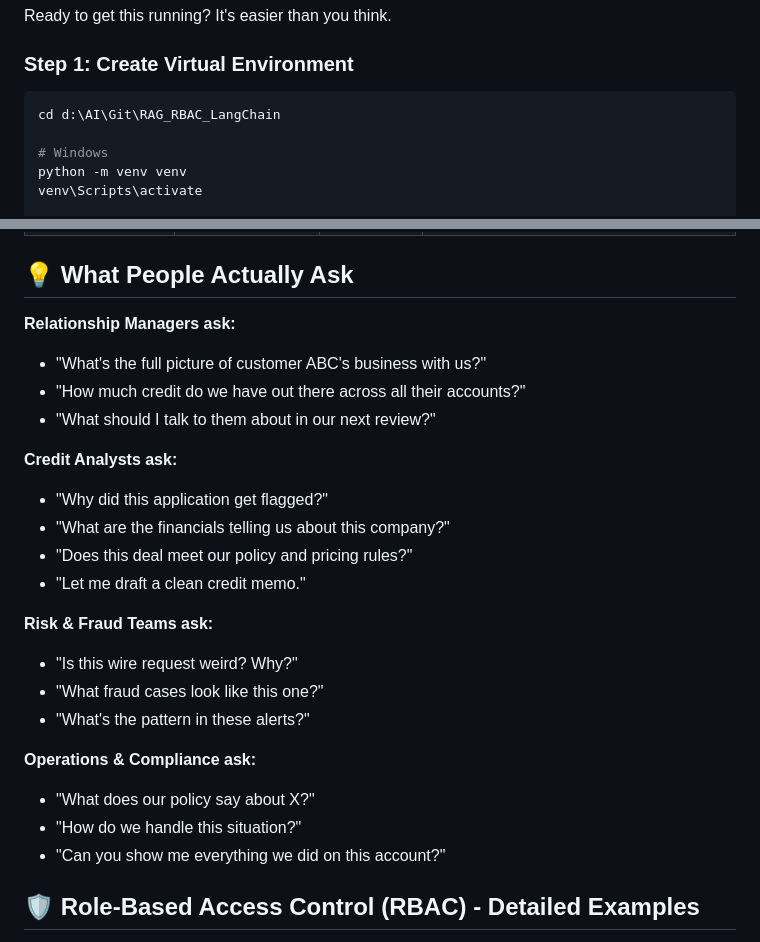
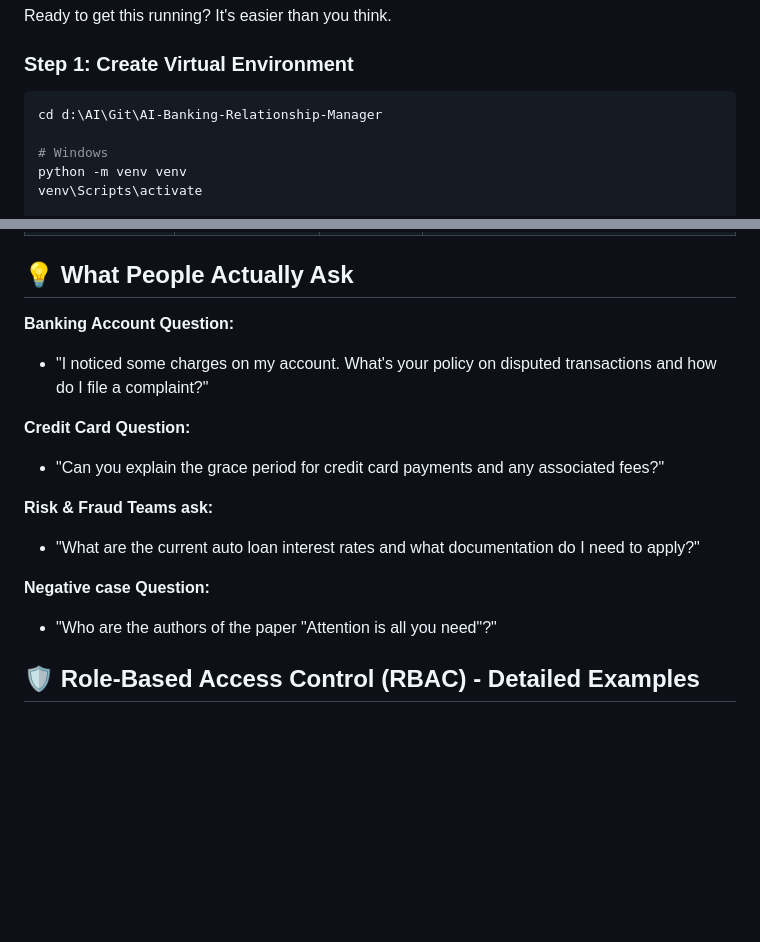
Before and after one commit to LeelaPrasadG/AI-Banking-Relationship-Manager, a Markdown page: README.md, 2 parts joined by grey strips. Drawn GitHub-style; blank space fills up the shorter version.

````diff
--- a/README.md
+++ b/README.md
@@ -111,7 +111,7 @@ Ready to get this running? It's easier than you think.
 ### Step 1: Create Virtual Environment
 
 ```bash
-cd d:\AI\Git\RAG_RBAC_LangChain
+cd d:\AI\Git\AI-Banking-Relationship-Manager
 
 # Windows
 python -m venv venv
@@ -190,26 +190,18 @@ Open **http://localhost:5000** in your browser and login with:
 
 ## 💡 What People Actually Ask
 
-**Relationship Managers ask:**
-- "What's the full picture of customer ABC's business with us?"
-- "How much credit do we have out there across all their accounts?"
-- "What should I talk to them about in our next review?"
+**Banking Account Question:**
+- "I noticed some charges on my account. What's your policy on disputed transactions and how do I file a complaint?"
 
-**Credit Analysts ask:**
-- "Why did this application get flagged?"
-- "What are the financials telling us about this company?"
-- "Does this deal meet our policy and pricing rules?"
-- "Let me draft a clean credit memo."
+**Credit Card Question:**
+- "Can you explain the grace period for credit card payments and any associated fees?"
 
 **Risk & Fraud Teams ask:**
-- "Is this wire request weird? Why?"
-- "What fraud cases look like this one?"
-- "What's the pattern in these alerts?"
+- "What are the current auto loan interest rates and what documentation do I need to apply?"
 
-**Operations & Compliance ask:**
-- "What does our policy say about X?"
-- "How do we handle this situation?"
-- "Can you show me everything we did on this account?"
+**Negative case Question:**
+- "Who are the authors of the paper "Attention is all you need"?"
+
 ## 🛡️ Role-Based Access Control (RBAC) - Detailed Examples
 
 The system enforces strict role-based access control ensuring users only access document categories and data sources relevant to their business function and compliance level.
````
